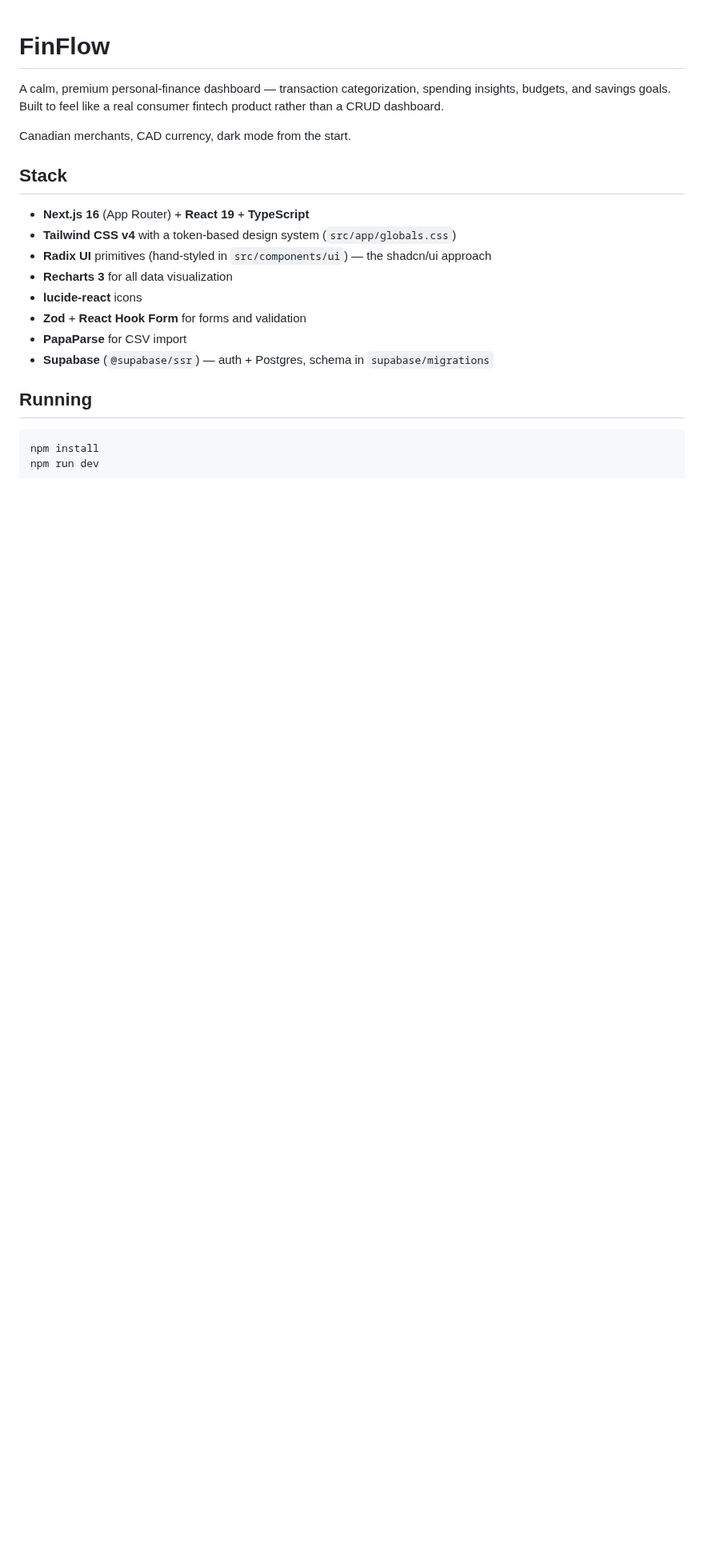
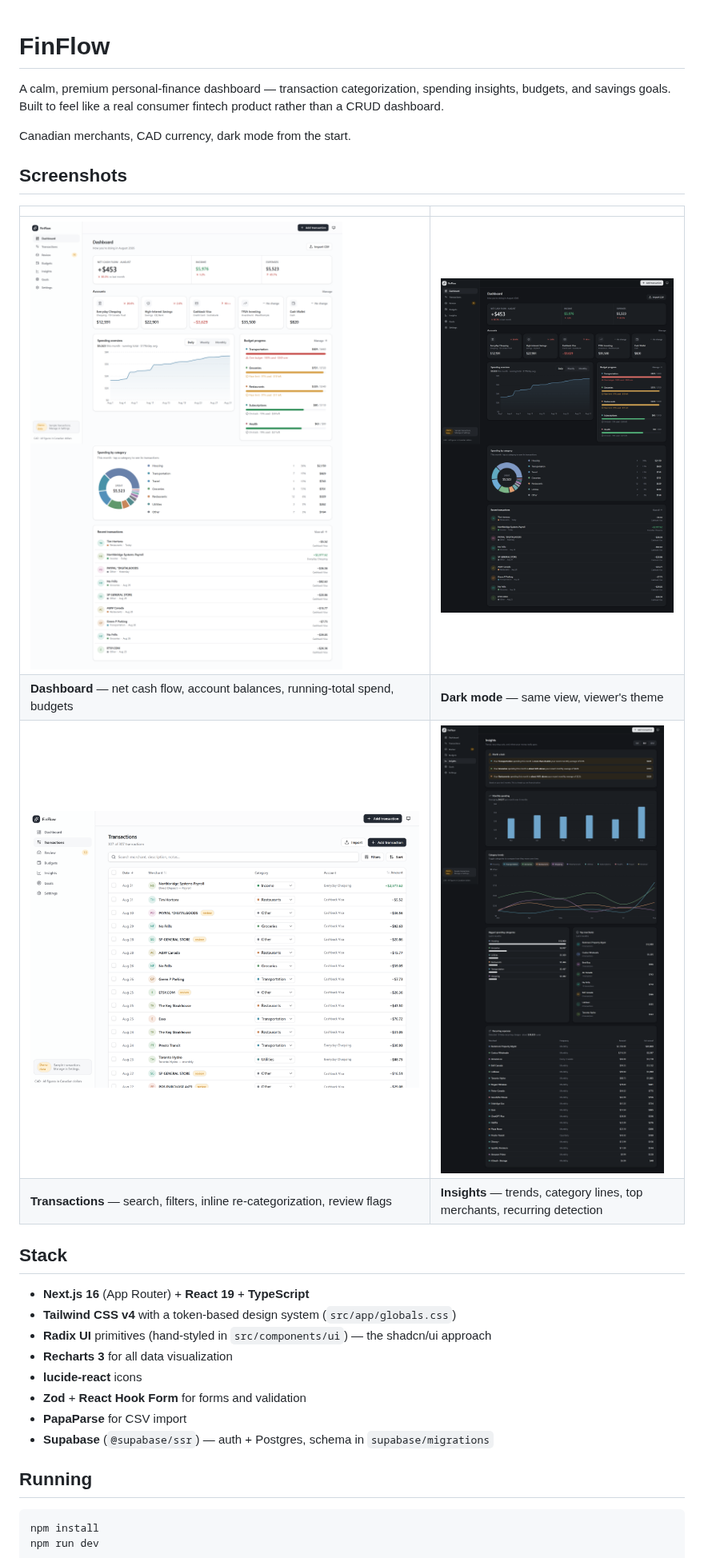
Before and after one commit to theswilliams/finflow, a Markdown page: README.md, the part around the change. Shown at 80% size. Rendered like a GitHub page; pictures changed too: docs/dashboard-dark.png (added), docs/dashboard.png (added), docs/insights.png (added); blank space fills up the shorter version.

```diff
--- a/README.md
+++ b/README.md
@@ -5,6 +5,15 @@ insights, budgets, and savings goals. Built to feel like a real consumer fintech
 product rather than a CRUD dashboard.
 
 Canadian merchants, CAD currency, dark mode from the start.
+
+## Screenshots
+
+| | |
+| --- | --- |
+| ![Dashboard](docs/dashboard.png) | ![Dashboard — dark](docs/dashboard-dark.png) |
+| **Dashboard** — net cash flow, account balances, running-total spend, budgets | **Dark mode** — same view, viewer's theme |
+| ![Transactions](docs/transactions.png) | ![Insights](docs/insights.png) |
+| **Transactions** — search, filters, inline re-categorization, review flags | **Insights** — trends, category lines, top merchants, recurring detection |
 
 ## Stack
 
```
Also changed, not shown: 5 other files.
